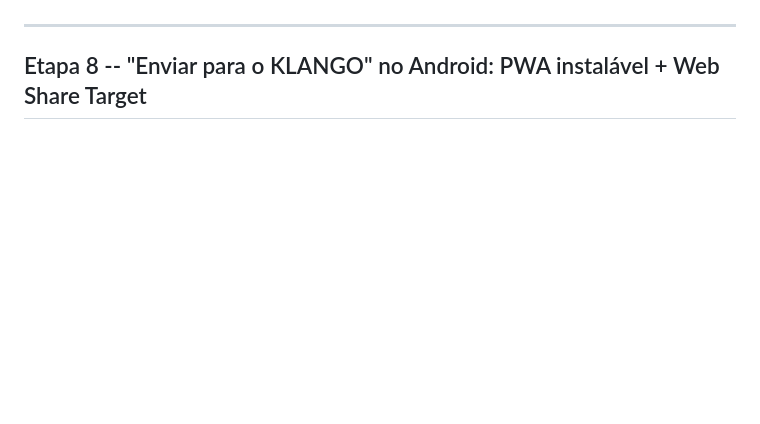
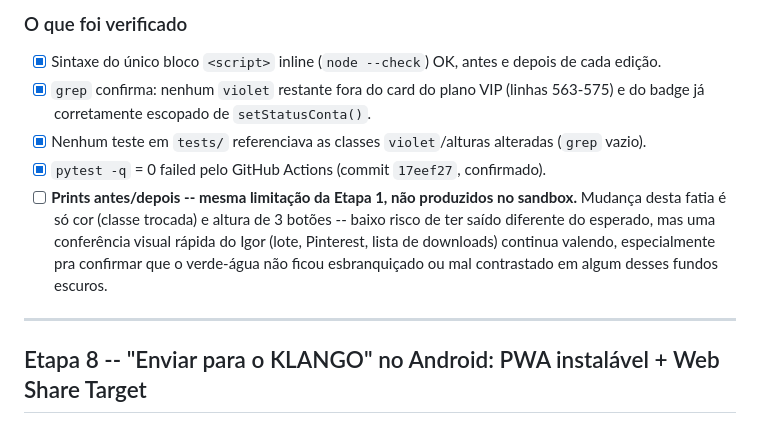
Before and after one commit to igoranoruan/minhocadojardim, a Markdown page: TESTES_PENDENTES.md, the part around one of its changes. GitHub-like rendering; blank space fills up the shorter version.

```diff
--- a/TESTES_PENDENTES.md
+++ b/TESTES_PENDENTES.md
@@ -87,3 +137,14 @@ depois, conforme pedido):**
+### O que foi verificado
+- [x] Sintaxe do único bloco `<script>` inline (`node --check`) OK, antes e depois de cada edição.
+- [x] `grep` confirma: nenhum `violet` restante fora do card do plano VIP (linhas 563-575) e do
+      badge já corretamente escopado de `setStatusConta()`.
+- [x] Nenhum teste em `tests/` referenciava as classes `violet`/alturas alteradas (`grep` vazio).
+- [x] `pytest -q` = 0 failed pelo GitHub Actions (commit `17eef27`, confirmado).
+- [ ] **Prints antes/depois -- mesma limitação da Etapa 1, não produzidos no sandbox.** Mudança
+      desta fatia é só cor (classe trocada) e altura de 3 botões -- baixo risco de ter saído
+      diferente do esperado, mas uma conferência visual rápida do Igor (lote, Pinterest, lista de
+      downloads) continua valendo, especialmente pra confirmar que o verde-água não ficou esbranquiçado
+      ou mal contrastado em algum desses fundos escuros.
 
 ---
 
```
Also changed, not shown: other parts of TESTES_PENDENTES.md (+51 -1 lines).
